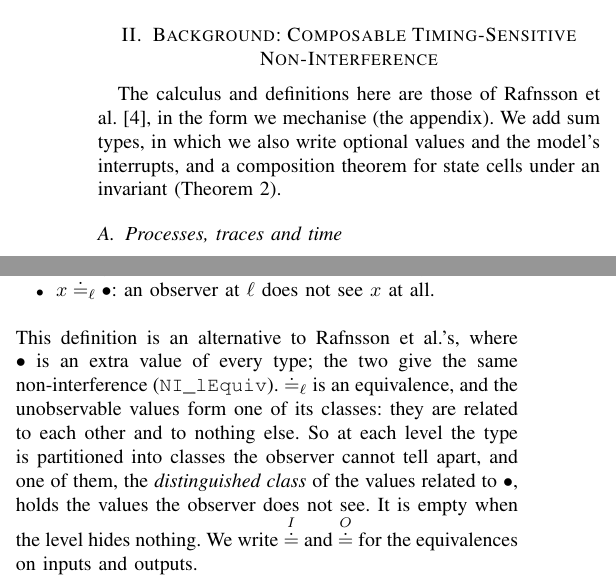
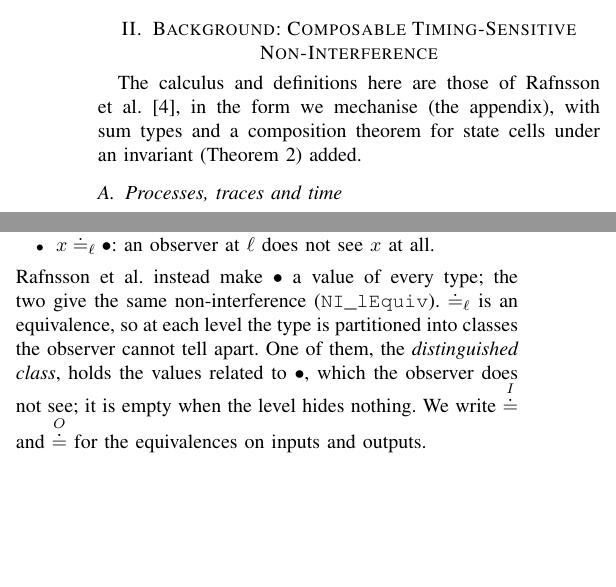
Before and after one commit to Tirore96/NonInterference, a LaTeX paper (tex/main.tex, which reads tex/sections/background.tex): two parts of the columns of page 2 of 14, joined at a grey line, cut so that both start at the same text, the shorter picture padded with empty space. Compiled offline with pdfLaTeX.

Commit message:
Recover length in Sections II and IV and keep Figs. 6 and 7 on p8
Merge the two sentences on the distinguished class, shorten II's opening and
the moved user-view remark, and input the sliced figures after IV-B's first
paragraph so they stay together on p8.

Co-Authored-By: Claude Opus 5.5 <noreply@anthropic.com>

```diff
--- a/tex/sections/background.tex
+++ b/tex/sections/background.tex
@@ -1,10 +1,8 @@
 \section{Background: Composable Timing-Sensitive Non-Interference}\label{sec:background}
 
 The calculus and definitions here are those of Rafnsson et
-al.~\cite{rafnsson2017}, in the form we mechanise (\appx). We add sum
-types, in which we also write optional values and the model's interrupts,
-and a composition theorem for state cells under an invariant
-(\cref{thm:sta-pred}).
+al.~\cite{rafnsson2017}, in the form we mechanise (\appx), with sum types and a composition theorem for state cells under an
+invariant (\cref{thm:sta-pred}) added.
 
 \subsection{Processes, traces and time}
 
@@ -48,13 +46,11 @@ with a least element, in particular any bounded lattice
 \item $x \doteq_\ell y$: an observer at $\ell$ cannot tell $x$ from $y$;
 \item $x \doteq_\ell \unobs$: an observer at $\ell$ does not see $x$ at all.
 \end{itemize}
-This definition is an alternative to Rafnsson et al.'s, where $\unobs$ is an extra
-value of every type; the two give the same non-interference (\m{NI_lEquiv}). $\doteq_\ell$ is an equivalence, and the unobservable values form one
-of its classes: they are related to each other and to nothing else.
-So at each level the type is partitioned into classes the observer cannot tell
-apart, and one of them, the \emph{distinguished class} of the values related to
-$\unobs$, holds the values the observer does not see. It is empty when the level
-hides nothing. We write
+Rafnsson et al.\ instead make $\unobs$ a value of every type; the two give the same
+non-interference (\m{NI_lEquiv}). $\doteq_\ell$ is an equivalence, so at each level
+the type is partitioned into classes the observer cannot tell apart. One of them, the
+\emph{distinguished class}, holds the values related to $\unobs$, which the observer
+does not see; it is empty when the level hides nothing. We write
 $\eqv{I}$ and $\eqv{O}$ for the equivalences on inputs and outputs.
 
 A trace $t$ is a finite word of input effects $?i$ and output effects $!o$. We
```
Also changed, not shown: tex/sections/designs.tex (+4 -5 lines), tex/sections/fig-sliced.tex (+2 -2 lines).
